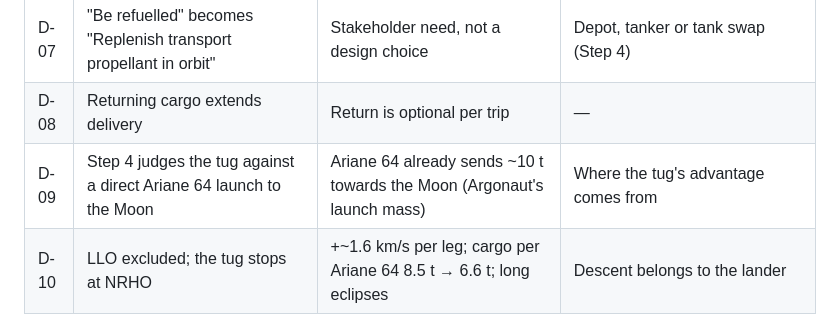
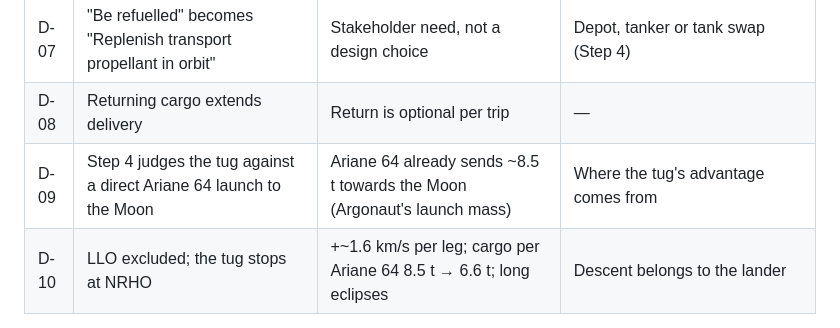
Before and after one commit to Robertcustron/cislunar-tug-study, a Markdown page: mission-definition-note.md, the part around the change. GitHub-like rendering.

Commit message:
Update D-09 cargo mass for Ariane 64 launch

```diff
--- a/mission-definition-note.md
+++ b/mission-definition-note.md
@@ -319,7 +319,7 @@ This Mission Definition Note establishes the referenced foundation for the cislu
 | D-06 | Operational analysis is solution-neutral (Cislunar Cargo Transport stands in for the tug) | Arcadia practice | Becomes the System in Step 3 |
 | D-07 | "Be refuelled" becomes "Replenish transport propellant in orbit" | Stakeholder need, not a design choice | Depot, tanker or tank swap (Step 4) |
 | D-08 | Returning cargo extends delivery | Return is optional per trip | — |
-| D-09 | Step 4 judges the tug against a direct Ariane 64 launch to the Moon | Ariane 64 already sends ~10 t towards the Moon (Argonaut's launch mass) | Where the tug's advantage comes from |
+| D-09 | Step 4 judges the tug against a direct Ariane 64 launch to the Moon | Ariane 64 already sends ~8.5 t towards the Moon (Argonaut's launch mass) | Where the tug's advantage comes from |
 | D-10 | LLO excluded; the tug stops at NRHO | +~1.6 km/s per leg; cargo per Ariane 64 8.5 t → 6.6 t; long eclipses | Descent belongs to the lander |
 
 ## Appendix C: Revision History
```
